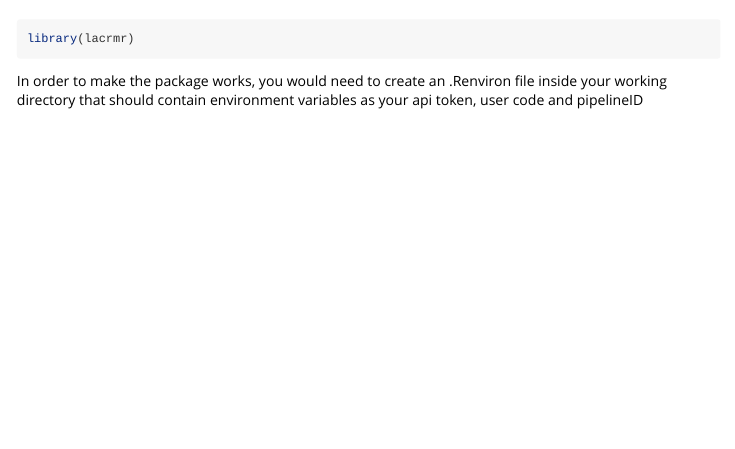
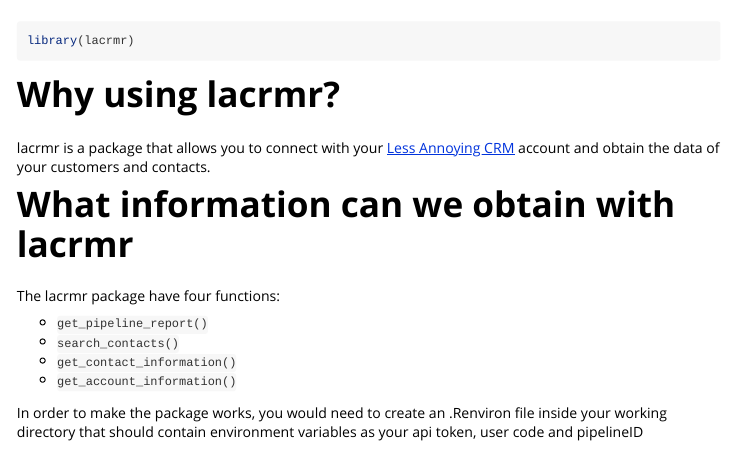
Before and after one commit to ixpantia/lacrmr, an R Markdown document (vignettes/environment_variables.Rmd): the page in a window 1100 px wide, from 60 px down. Rendered offline with R 4.5, knitr and Pandoc, with nearby package versions.

Commit message:
Ref #20 estructura de pruebas

````diff
--- a/vignettes/environment_variables.Rmd
+++ b/vignettes/environment_variables.Rmd
@@ -19,6 +19,20 @@
 ```
 
 
+# Why using lacrmr?
+
+lacrmr is a package that allows you to connect with your [Less Annoying CRM](https://www.lessannoyingcrm.com/) account and obtain the data of your
+customers and contacts.
+
+# What information can we obtain with lacrmr
+
+The lacrmr package have four functions:
+
+- `get_pipeline_report()`
+- `search_contacts()`
+- `get_contact_information()`
+- `get_account_information()`
+
 In order to make the package works, you would need to create an .Renviron
 file inside your working directory that should contain environment variables
 as your api token, user code and pipelineID
````
Also changed, not shown: 1 other file.
